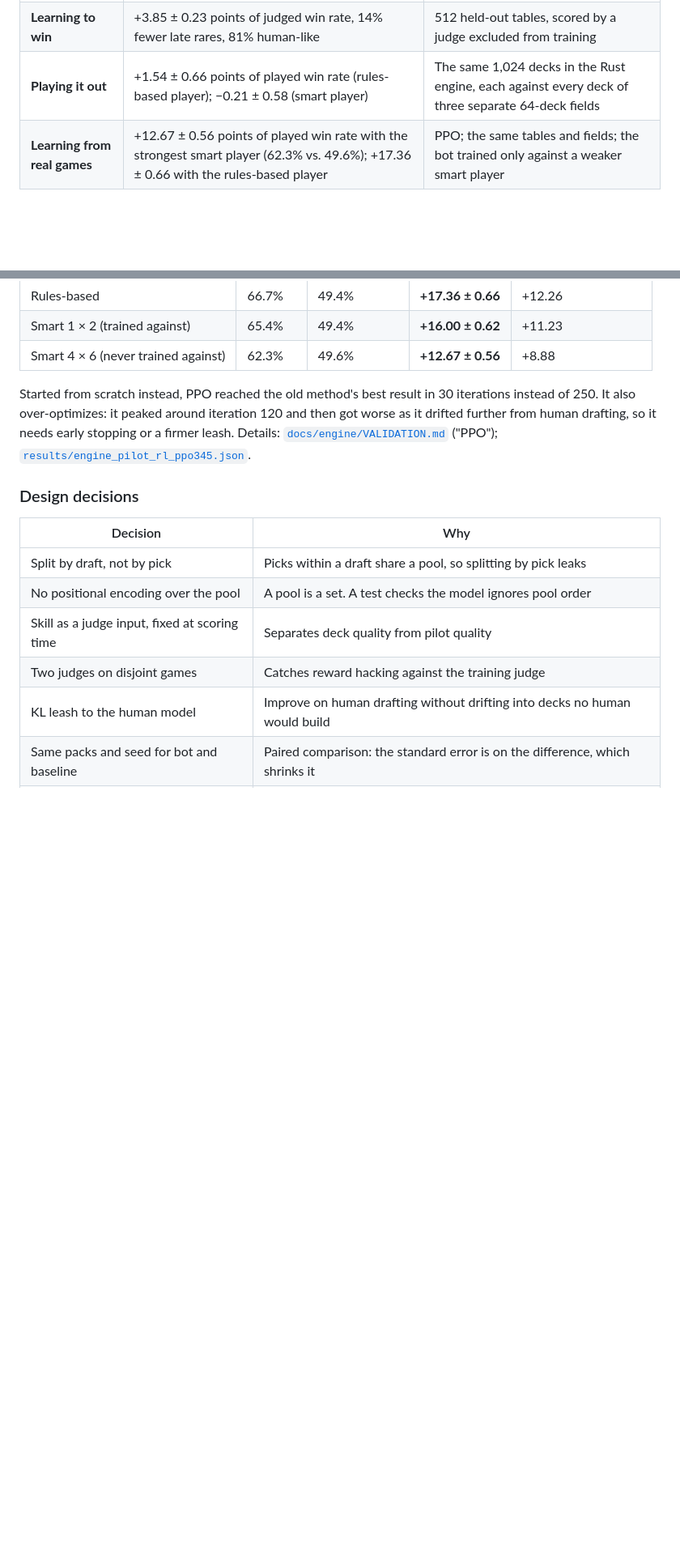
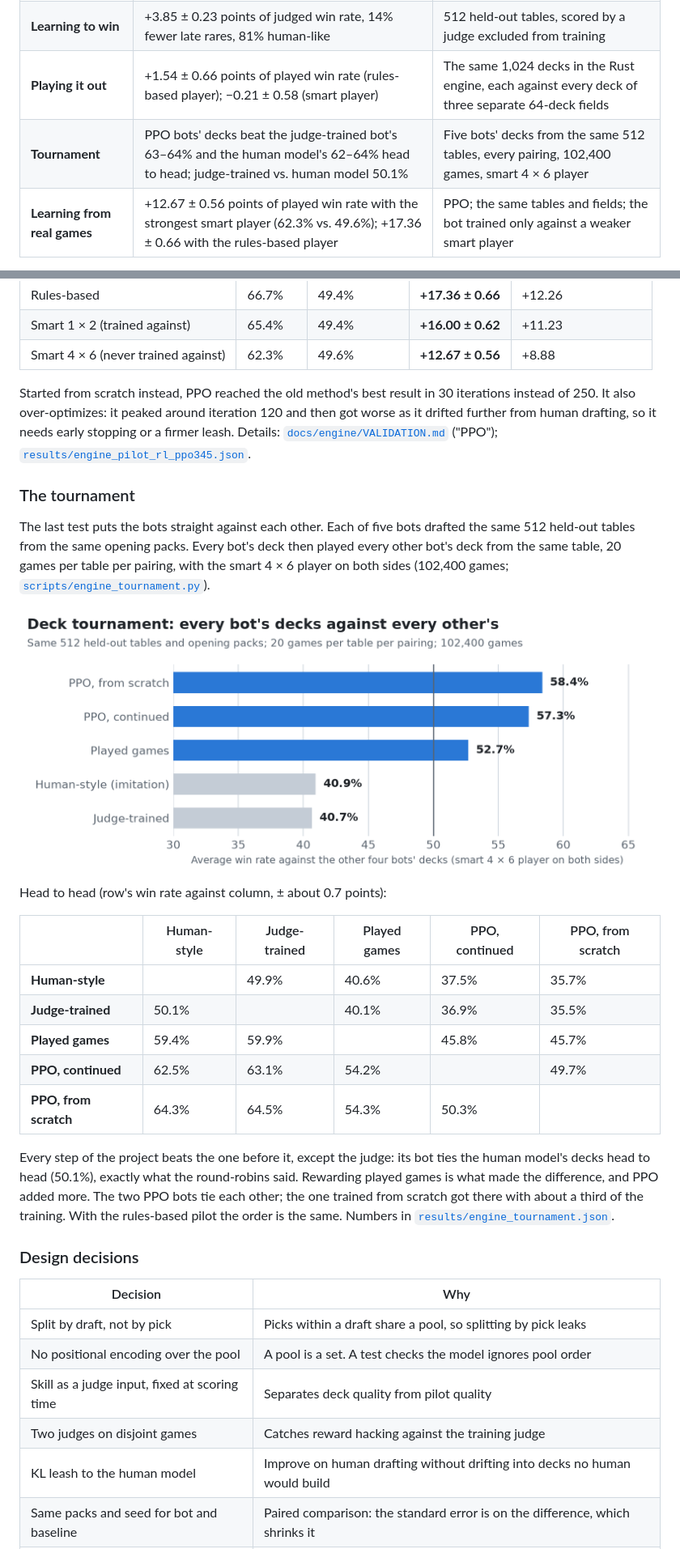
Before and after one commit to AdamLiscia/bolt-the-bird, a Markdown page: README.md, 2 parts joined by grey strips. Shown at 81% size. GitHub-like rendering; pictures changed too: docs/figures/tournament-light.png (added); blank space fills up the shorter version.

Commit message:
README: the deck tournament, leaderboard chart and head-to-head table
Co-Authored-By: Claude Opus 5.5 <noreply@anthropic.com>
Claude-Session: https://claude.ai/code/session_01Bo7t9xP2bSNZ3DZaJKShir

```diff
--- a/README.md
+++ b/README.md
@@ -52,6 +52,7 @@ Bolt the Bird got there in four steps:
 | **Judge** | Predicts deck win rate, calibrated to within about a point | 78,379 held-out games |
 | **Learning to win** | +3.85 ± 0.23 points of judged win rate, 14% fewer late rares, 81% human-like | 512 held-out tables, scored by a judge excluded from training |
 | **Playing it out** | +1.54 ± 0.66 points of played win rate (rules-based player); −0.21 ± 0.58 (smart player) | The same 1,024 decks in the Rust engine, each against every deck of three separate 64-deck fields |
+| **Tournament** | PPO bots' decks beat the judge-trained bot's 63–64% and the human model's 62–64% head to head; judge-trained vs. human model 50.1% | Five bots' decks from the same 512 tables, every pairing, 102,400 games, smart 4 × 6 player |
 | **Learning from real games** | +12.67 ± 0.56 points of played win rate with the strongest smart player (62.3% vs. 49.6%); +17.36 ± 0.66 with the rules-based player | PPO; the same tables and fields; the bot trained only against a weaker smart player |
 
 Every number comes from a file in [`results/`](results/), and every chart is generated from those files
@@ -348,6 +349,34 @@ from human drafting, so it needs early stopping or a firmer leash. Details:
 [`docs/engine/VALIDATION.md`](docs/engine/VALIDATION.md) ("PPO");
 [`results/engine_pilot_rl_ppo345.json`](results/engine_pilot_rl_ppo345.json).
 
+### The tournament
+
+The last test puts the bots straight against each other. Each of five bots drafted the same 512
+held-out tables from the same opening packs. Every bot's deck then played every other bot's deck
+from the same table, 20 games per table per pairing, with the smart 4 × 6 player on both sides
+(102,400 games; [`scripts/engine_tournament.py`](scripts/engine_tournament.py)).
+
+<picture>
+  <source media="(prefers-color-scheme: dark)" srcset="docs/figures/tournament-dark.png">
+  <img alt="Average win rate against the other four bots' decks: PPO from scratch 58.4%, PPO continued 57.3%, played games 52.7%, human-style 40.9%, judge-trained 40.7%" src="docs/figures/tournament-light.png">
+</picture>
+
+Head to head (row's win rate against column, ± about 0.7 points):
+
+| | Human-style | Judge-trained | Played games | PPO, continued | PPO, from scratch |
+|---|---|---|---|---|---|
+| **Human-style** | | 49.9% | 40.6% | 37.5% | 35.7% |
+| **Judge-trained** | 50.1% | | 40.1% | 36.9% | 35.5% |
+| **Played games** | 59.4% | 59.9% | | 45.8% | 45.7% |
+| **PPO, continued** | 62.5% | 63.1% | 54.2% | | 49.7% |
+| **PPO, from scratch** | 64.3% | 64.5% | 54.3% | 50.3% | |
+
+Every step of the project beats the one before it, except the judge: its bot ties the human
+model's decks head to head (50.1%), exactly what the round-robins said. Rewarding played games is
+what made the difference, and PPO added more. The two PPO bots tie each other; the one trained from
+scratch got there with about a third of the training. With the rules-based pilot the order is the
+same. Numbers in [`results/engine_tournament.json`](results/engine_tournament.json).
+
 ### Design decisions
 
 | Decision | Why |
```
Also changed, not shown: docs/engine/LOG.md (+1 -0 lines), docs/figures/tournament-dark.png (added), 1 other file.
